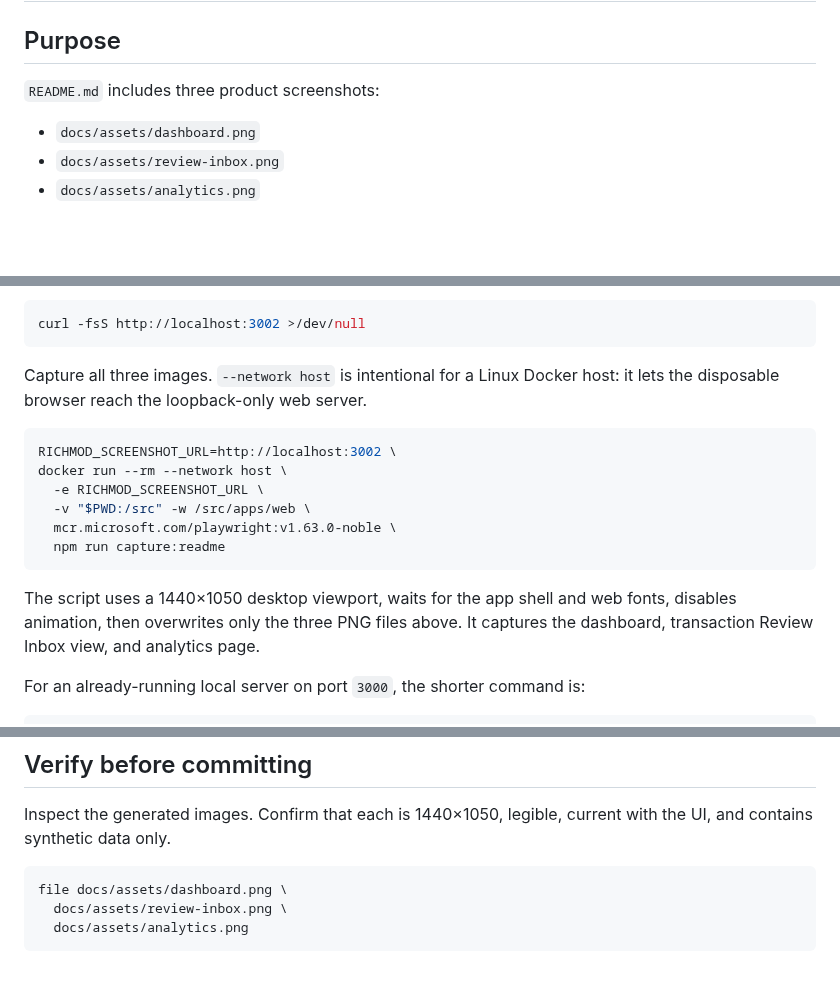
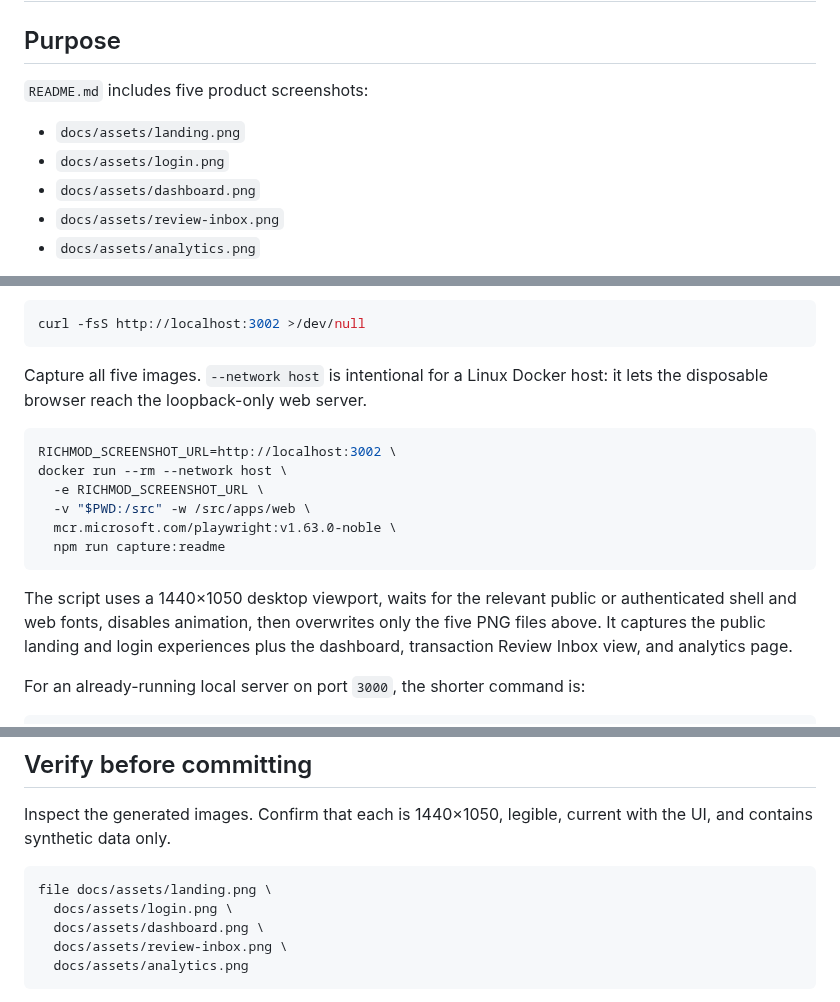
Before and after one commit to raufimusaddiq/richmod, a Markdown page: docs/runbooks/readme-showcase.md, 3 parts joined by grey strips. GitHub-like rendering; blank space fills up the shorter version.

Commit message:
docs: refresh README product screenshots

````diff
--- a/docs/runbooks/readme-showcase.md
+++ b/docs/runbooks/readme-showcase.md
@@ -2,8 +2,10 @@
 
 ## Purpose
 
-`README.md` includes three product screenshots:
+`README.md` includes five product screenshots:
 
+- `docs/assets/landing.png`
+- `docs/assets/login.png`
 - `docs/assets/dashboard.png`
 - `docs/assets/review-inbox.png`
 - `docs/assets/analytics.png`
@@ -56,7 +58,7 @@ Wait until this succeeds:
 curl -fsS http://localhost:3002 >/dev/null
 ```
 
-Capture all three images. `--network host` is intentional for a Linux Docker
+Capture all five images. `--network host` is intentional for a Linux Docker
 host: it lets the disposable browser reach the loopback-only web server.
 
 ```bash
@@ -68,9 +70,10 @@ docker run --rm --network host \
   npm run capture:readme
 ```
 
-The script uses a 1440×1050 desktop viewport, waits for the app shell and web
-fonts, disables animation, then overwrites only the three PNG files above.
-It captures the dashboard, transaction Review Inbox view, and analytics page.
+The script uses a 1440×1050 desktop viewport, waits for the relevant public or
+authenticated shell and web fonts, disables animation, then overwrites only the
+five PNG files above. It captures the public landing and login experiences plus
+the dashboard, transaction Review Inbox view, and analytics page.
 
 For an already-running local server on port `3000`, the shorter command is:
 
@@ -89,7 +92,9 @@ Inspect the generated images. Confirm that each is 1440×1050, legible, current
 with the UI, and contains synthetic data only.
 
 ```bash
-file docs/assets/dashboard.png \
+file docs/assets/landing.png \
+  docs/assets/login.png \
+  docs/assets/dashboard.png \
   docs/assets/review-inbox.png \
   docs/assets/analytics.png
 ```
````
Also changed, not shown: README.md (+4 -0 lines), docs/assets/analytics.png, docs/assets/dashboard.png, docs/assets/landing.png (added), docs/assets/login.png (added), docs/assets/review-inbox.png, 1 other file.
